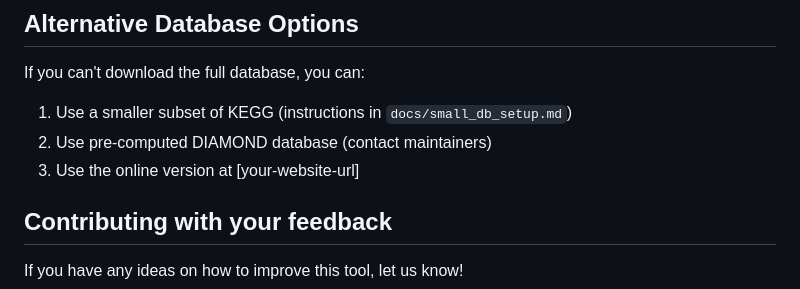
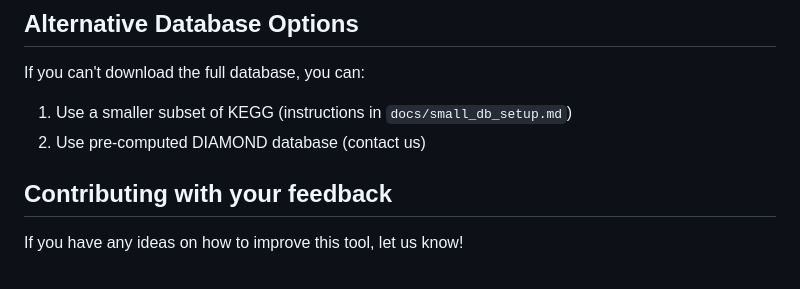
Before and after one commit to paulagarciamnz/Enceladupedia, a Markdown page: README.md, the part around the change. Rendered like a GitHub page.

```diff
--- a/README.md
+++ b/README.md
@@ -106,8 +106,7 @@ This process:
 If you can't download the full database, you can:
 
 1. Use a smaller subset of KEGG (instructions in `docs/small_db_setup.md`)
-2. Use pre-computed DIAMOND database (contact maintainers)
-3. Use the online version at [your-website-url]
+2. Use pre-computed DIAMOND database (contact us)
 
 ## Contributing with your feedback
 
```
